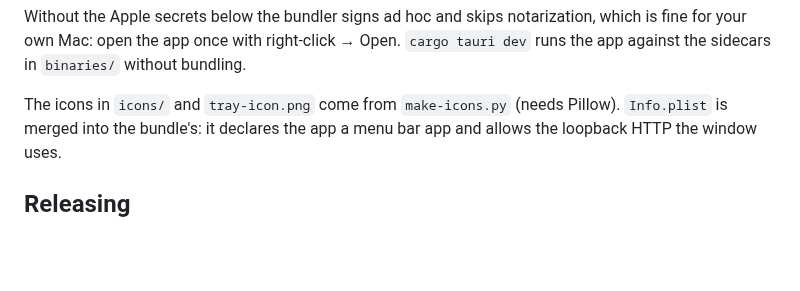
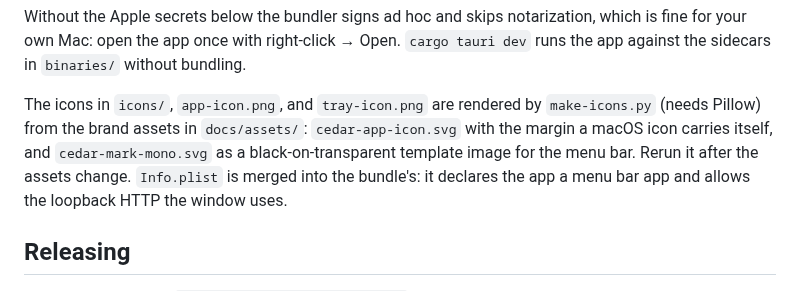
Before and after one commit to hanneshapke/cedar, a Markdown page: macos/README.md, the part around the change. Rendered like a GitHub page; blank space fills up the shorter version.

```diff
--- a/macos/README.md
+++ b/macos/README.md
@@ -109,7 +109,10 @@ Without the Apple secrets below the bundler signs ad hoc and skips notarization,
 for your own Mac: open the app once with right-click → Open. `cargo tauri dev` runs the app
 against the sidecars in `binaries/` without bundling.
 
-The icons in `icons/` and `tray-icon.png` come from `make-icons.py` (needs Pillow). `Info.plist`
+The icons in `icons/`, `app-icon.png`, and `tray-icon.png` are rendered by `make-icons.py` (needs
+Pillow) from the brand assets in `docs/assets/`: `cedar-app-icon.svg` with the margin a macOS icon
+carries itself, and `cedar-mark-mono.svg` as a black-on-transparent template image for the menu
+bar. Rerun it after the assets change. `Info.plist`
 is merged into the bundle's: it declares the app a menu bar app and allows the loopback HTTP the
 window uses.
 
```
Also changed, not shown: macos/app-icon.png, macos/tray-icon.png, 5 other files.
